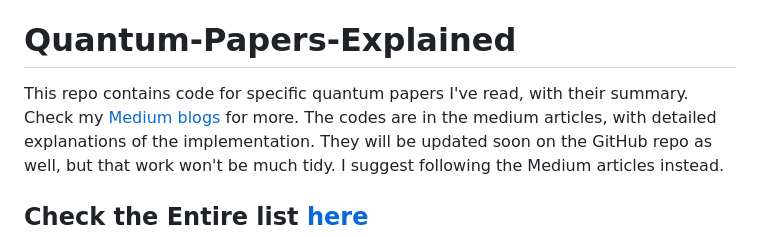
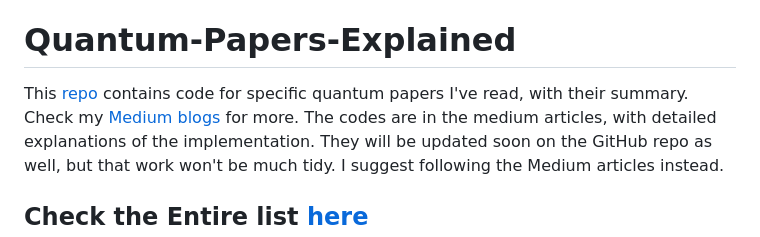
Before and after one commit to MonitSharma/Quantum-Papers-Explained-with-Code, a Markdown page: README.md, the part around the change. Rendered like a GitHub page.

```diff
--- a/README.md
+++ b/README.md
@@ -1,7 +1,7 @@
 [←←Back to Homepage](https://monitsharma.github.io/)
 
 # Quantum-Papers-Explained
-This repo contains code for specific quantum papers I've read, with their summary. Check my [Medium blogs](https://medium.com/@_monitsharma) for more.
+This [repo](https://github.com/MonitSharma/Quantum-Papers-Explained-with-Code) contains code for specific quantum papers I've read, with their summary. Check my [Medium blogs](https://medium.com/@_monitsharma) for more.
 The codes are in the medium articles, with detailed explanations of the implementation. They will be updated soon on the GitHub repo as well, but that work won't be much tidy. I suggest following the Medium articles instead.
 
 ## Check the Entire list [here](https://medium.com/@_monitsharma/list/quantum-papers-explained-0d2169569685)
```
